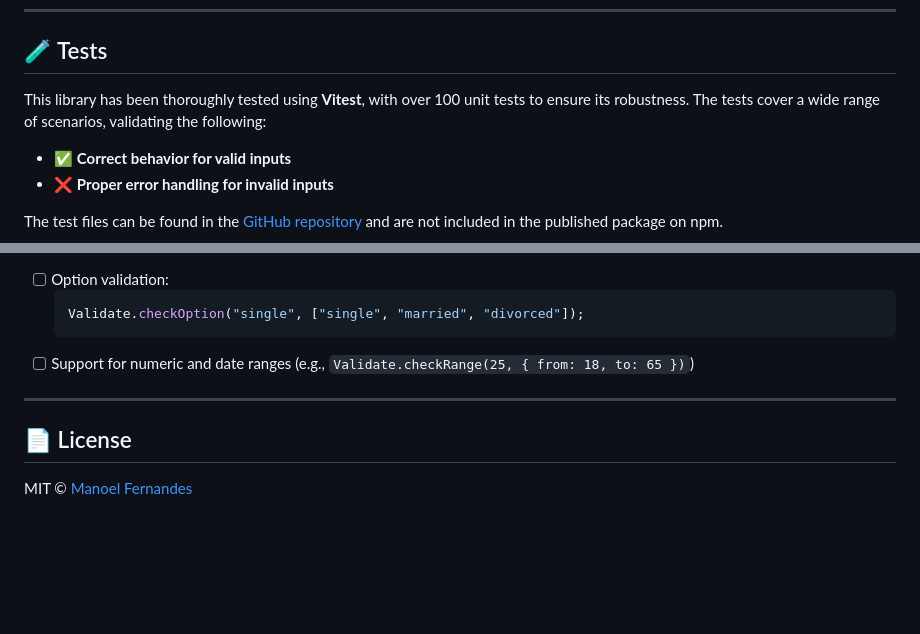
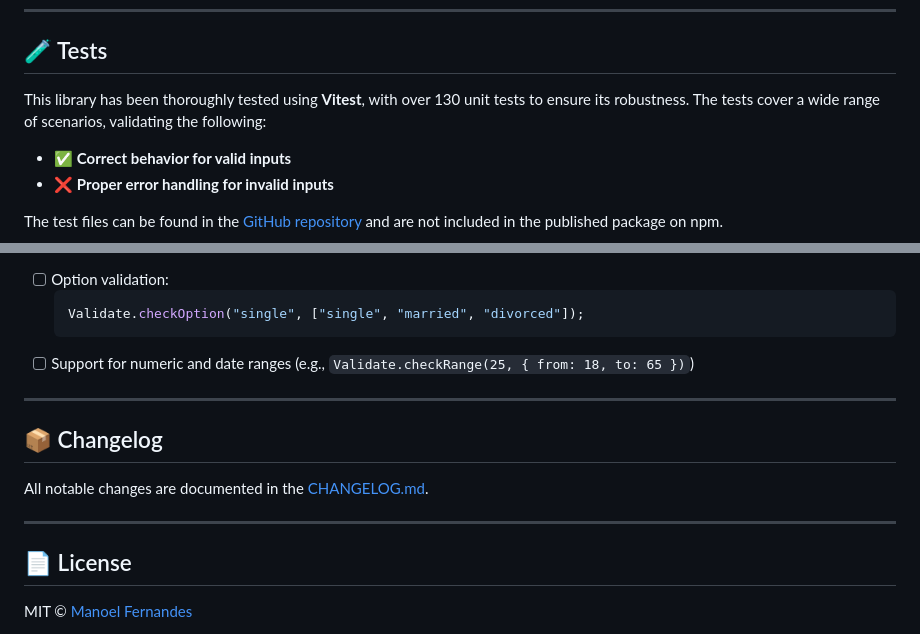
Before and after one commit to Manoel-Fernandes/Validate, a Markdown page: README.md, 2 parts joined by grey strips. GitHub-like rendering; blank space fills up the shorter version.

Commit message:
changelog added

```diff
--- a/README.md
+++ b/README.md
@@ -99,7 +100,7 @@ Invalid value: expected a "number", received "string"
 
 ## 🧪 Tests
 
-This library has been thoroughly tested using **Vitest**, with over 100 unit tests to ensure its robustness. The tests cover a wide range of scenarios, validating the following:
+This library has been thoroughly tested using **Vitest**, with over 130 unit tests to ensure its robustness. The tests cover a wide range of scenarios, validating the following:
 
 * ✅ **Correct behavior for valid inputs**
 * ❌ **Proper error handling for invalid inputs**
@@ -147,6 +148,12 @@ To run the tests on your local machine, follow these steps:
 
 ---
 
+## 📦 Changelog
+
+All notable changes are documented in the [CHANGELOG.md](https://github.com/Manoel-Fernandes/Validate/blob/main/CHANGELOG.md).
+
+---
+
 ## 📄 License
 
 MIT © [Manoel Fernandes](https://github.com/manoelfernandes)
```
Also changed, not shown: other parts of README.md (+1 -0 lines), CHANGELOG.md (added, +37 -0 lines).
